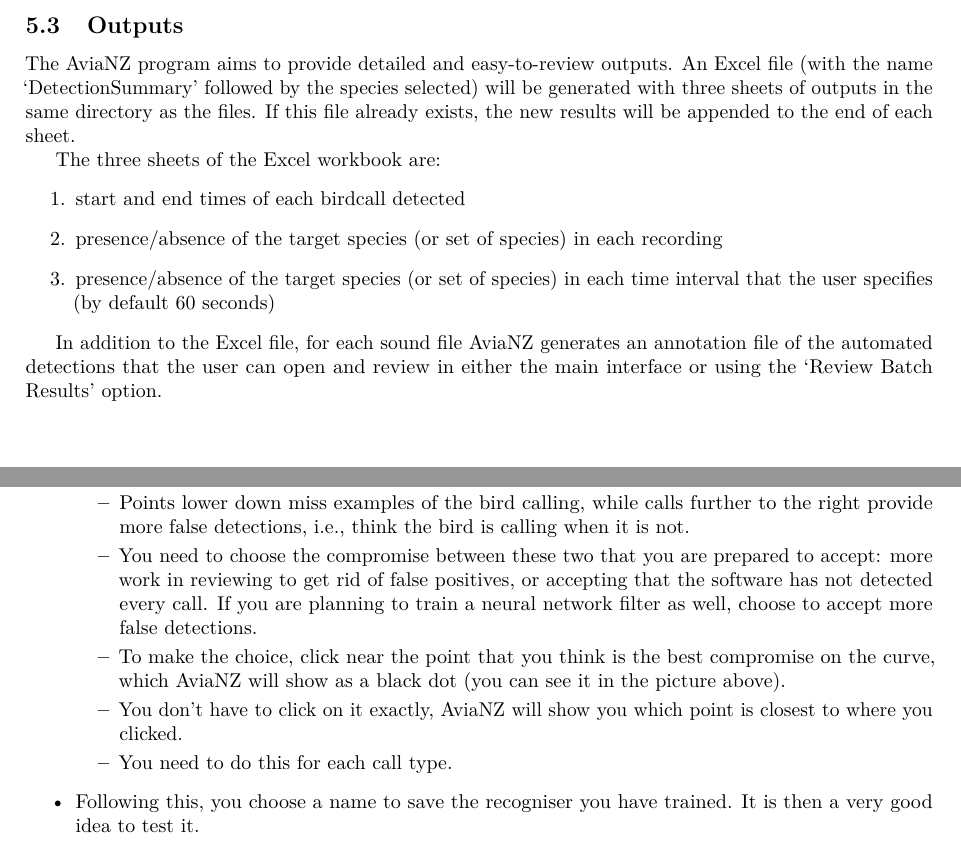
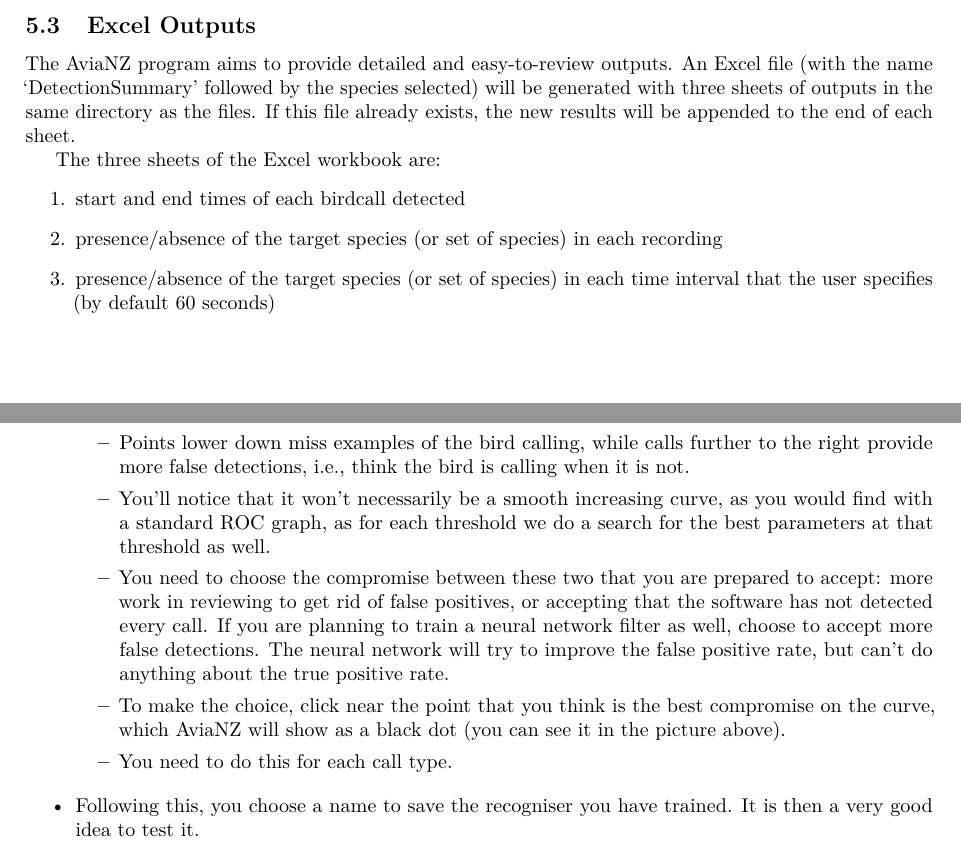
Before and after one commit to smarsland/AviaNZ, a LaTeX document (Docs/AviaNZManual.tex): two parts of pages 19 and 25 of 27, joined at a grey line, cut so that both start at the same text. The pictures show the PDF file Docs/AviaNZManual.pdf that the author committed with the source.

Commit message:
documentation

```diff
--- a/Docs/AviaNZManual.tex
+++ b/Docs/AviaNZManual.tex
@@ -490,7 +490,7 @@
 \begin{itemize}
 \item The quick review mode is intended to let you delete false positives quickly.
 \item A set of spectrograms that have been labelled as your chosen species are shown. You can specify the size of these in the Batch Review interface above (by selecting `View segments in chunks of (s)') or let AviaNZ choose it (`Auto-pick view size').
-\item Clicking on segments will mark them as false positive (red cross).  If you click on it again, the cross will become a question mark to show that you are unsure, If you click again it will be a blue plus, (which means confirm the labels and split the segment), and finally clicking again return it to having no mark. No mark means it is fine and the uncertainty will be set to 100 when you click next.
+\item Clicking on segments will mark them as false positive (red cross).  If you click on it again, the cross will become a question mark to show that you are unsure, If you click again it will be a blue plus, (which means confirm the labels and split the segment), and finally clicking again return it to having no mark.
 \item Segments marked with a cross will be deleted, those with a question mark will be identified as unsure by having a question mark added to those label (confidence 50), while those left plain will be confirmed as correct. Using the question mark option is useful to then review them further in either the All Species review (Section~\ref{sec:batchAll}) or the Manual interface.
 \item You can change the brightness and contrast at the top of the screen.
 \item You can also play the sounds by hovering on the image, and then clicking on the play button at the top-left of the image when it appears.
@@ -519,7 +519,7 @@
 
 %\item You can also see these two types of review from the `Manual Processing' interface by selecting `Human review' and then either `All segments' or `Choose species'.
 
-\subsection{Outputs}
+\subsection{Excel Outputs}
 \label{sec:outputs}
 
 The AviaNZ program aims to provide detailed and easy-to-review outputs. An Excel file (with the name `DetectionSummary' followed by the species selected) will be generated with three sheets of outputs in the same directory as the files. If this file already exists, the new results will be appended to the end of each sheet.
@@ -531,4 +531,3 @@
 \item  presence/absence of the target species (or set of species) in each time interval that the user specifies (by default 60 seconds)
 \end{enumerate}
 
-In addition to the Excel file, for each sound file AviaNZ generates an annotation file of the automated detections that  the user can open and review in either the main interface or using the `Review Batch Results' option.
@@ -668,15 +666,15 @@
 \item The program will then search for good ways to represent those calls, which can take a while, and then show a plot of error rates for different parameter settings.
 \item This is known as an ROC curve, and it is a plot of the recall (True Positive Rate) against the False Positive Rate for different parameter settings:
 \begin{center}
-    \includegraphics[width=.7\textwidth]{Figures/BuildRecogniser4a}
+    \includegraphics[width=.7\textwidth]{Figures/BuildRecogniser4}
 \end{center}
 
 \begin{itemize}
 \item The perfect recogniser would be in the top-left corner of the graph.
 \item Points lower down miss examples of the bird calling, while calls further to the right provide more false detections, i.e., think the bird is calling when it is not.
-\item You need to choose the compromise between these two that you are prepared to accept: more work in reviewing to get rid of false positives, or accepting that the software has not detected every call. If you are planning to train a neural network filter as well, choose to accept more false detections.
+\item You'll notice that it won't necessarily be a smooth increasing curve, as you would find with a standard ROC graph, as for each threshold we do a search for the best parameters at that threshold as well.
+\item You need to choose the compromise between these two that you are prepared to accept: more work in reviewing to get rid of false positives, or accepting that the software has not detected every call. If you are planning to train a neural network filter as well, choose to accept more false detections. The neural network will try to improve the false positive rate, but can't do anything about the true positive rate.
 \item To make the choice, click near the point that you think is the best compromise on the curve, which AviaNZ will show as a black dot (you can see it in the picture above).
-\item You don't have to click on it exactly, AviaNZ will show you which point is closest to where you clicked.
 \item You need to do this for each call type.
 \end{itemize}
 
```
Also changed, not shown: Docs/AviaNZManual.pdf, Docs/Figures/BatchReview3.png, Docs/Figures/BuildRecogniser1.png, Docs/Figures/BuildRecogniser2.png, Docs/Figures/BuildRecogniser3.png, Docs/Figures/BuildRecogniser4.png, Docs/AviaNZManual.tex (15 more changed lines).
